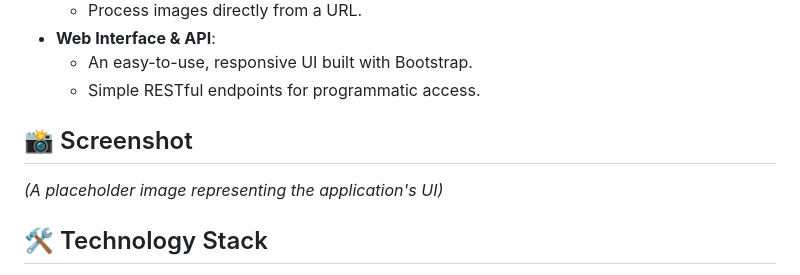
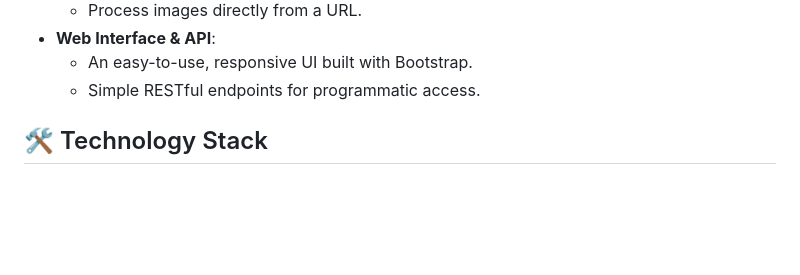
Before and after one commit to muhammadharoon26/DIP_Image-Watermark-Adder__Remover_Semester-Project, a Markdown page: README.md, the part around the change. GitHub-like rendering; blank space fills up the shorter version.

Commit message:
Remove screenshot section from README.md for improved clarity

```diff
--- a/README.md
+++ b/README.md
@@ -22,9 +22,6 @@ A powerful web application for adding and removing watermarks from images, devel
   - An easy-to-use, responsive UI built with Bootstrap.
   - Simple RESTful endpoints for programmatic access.
 
-## 📸 Screenshot
-
-*(A placeholder image representing the application's UI)*
 
 ## 🛠️ Technology Stack
 
```
